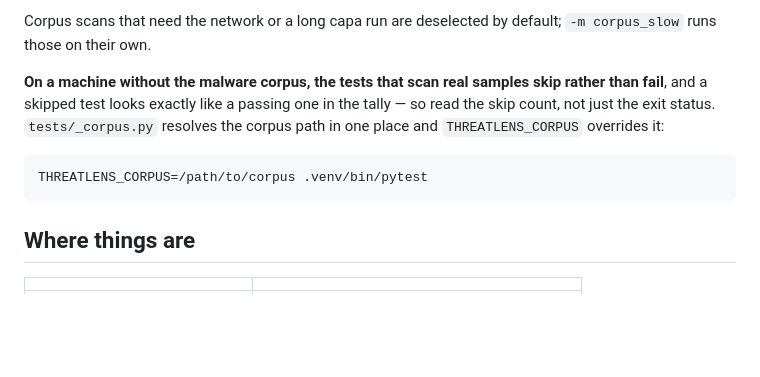
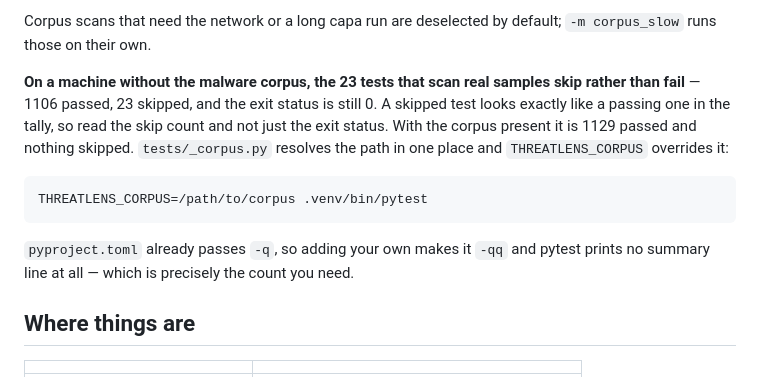
Before and after one commit to DemitrisM/ThreatLens, a Markdown page: README.md, the part around the change. Rendered like a GitHub page; blank space fills up the shorter version.

Commit message:
docs: record the real test counts, measured on a fresh clone
1129 passed and nothing skipped with the corpus present; 1106 passed and 23
skipped without it, exit 0 either way. Both measured against a fresh clone of
origin/main, the second with THREATLENS_CORPUS pointed at a path that does
not exist.

The exit status cannot distinguish the two, which is the whole point of
saying the number: on any machine but this one the suite is green and 23
real-sample tests quietly opted out.

Also notes that pyproject already passes -q, so a second one makes it -qq and
suppresses the summary line that carries the count.

````diff
--- a/README.md
+++ b/README.md
@@ -303,15 +303,19 @@ would hit.
 Corpus scans that need the network or a long capa run are deselected by
 default; `-m corpus_slow` runs those on their own.
 
-**On a machine without the malware corpus, the tests that scan real samples
-skip rather than fail**, and a skipped test looks exactly like a passing one in
-the tally — so read the skip count, not just the exit status.
-`tests/_corpus.py` resolves the corpus path in one place and
-`THREATLENS_CORPUS` overrides it:
+**On a machine without the malware corpus, the 23 tests that scan real samples
+skip rather than fail** — 1106 passed, 23 skipped, and the exit status is still
+0. A skipped test looks exactly like a passing one in the tally, so read the
+skip count and not just the exit status. With the corpus present it is 1129
+passed and nothing skipped. `tests/_corpus.py` resolves the path in one place
+and `THREATLENS_CORPUS` overrides it:
 
 ```bash
 THREATLENS_CORPUS=/path/to/corpus .venv/bin/pytest
 ```
+
+`pyproject.toml` already passes `-q`, so adding your own makes it `-qq` and
+pytest prints no summary line at all — which is precisely the count you need.
 
 ## Where things are
 
````
